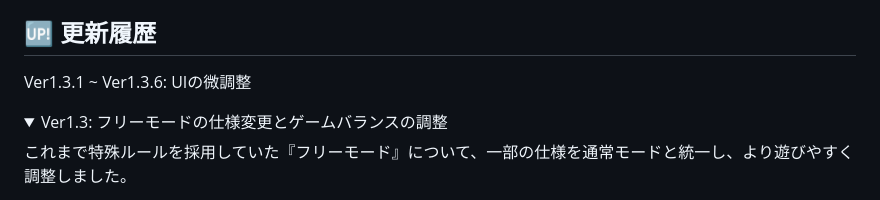
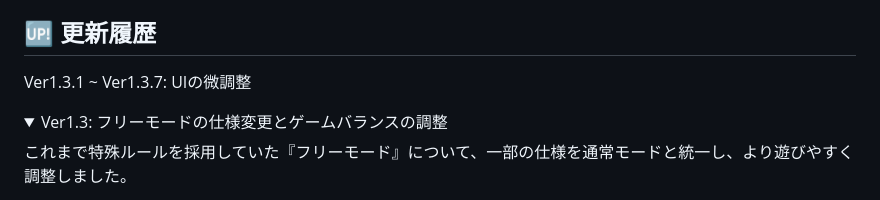
Before and after one commit to ha-mee2371/Portfolio, a Markdown page: Kumobouya_Mojinage_Minigame/README.md, the part around the change. GitHub-like rendering; folded sections open.

Commit message:
Ver1.3.7: UIの微調整

```diff
--- a/Kumobouya_Mojinage_Minigame/README.md
+++ b/Kumobouya_Mojinage_Minigame/README.md
@@ -55,7 +55,7 @@
 - 文字入力について: 一部モバイル・タブレット端末では文字入力が困難となり、名前登録やフィードバックの送付が出来ない場合があります。別のブラウザやPC環境での実行をお試しください。
 
 ## 🆙 更新履歴
-Ver1.3.1 ~ Ver1.3.6: UIの微調整
+Ver1.3.1 ~ Ver1.3.7: UIの微調整
 
 <details>
 <summary>Ver1.3: フリーモードの仕様変更とゲームバランスの調整</summary>
```
